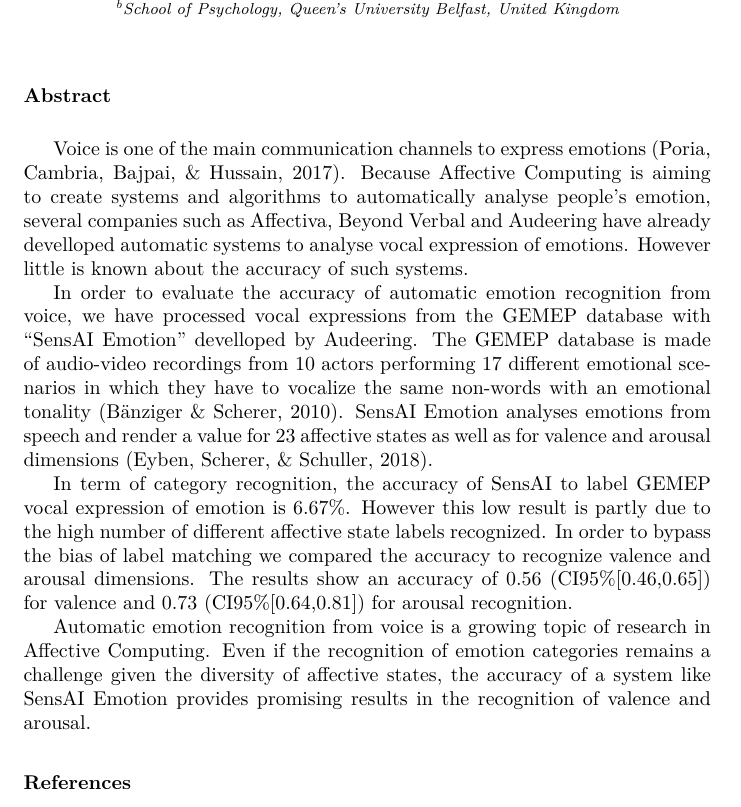
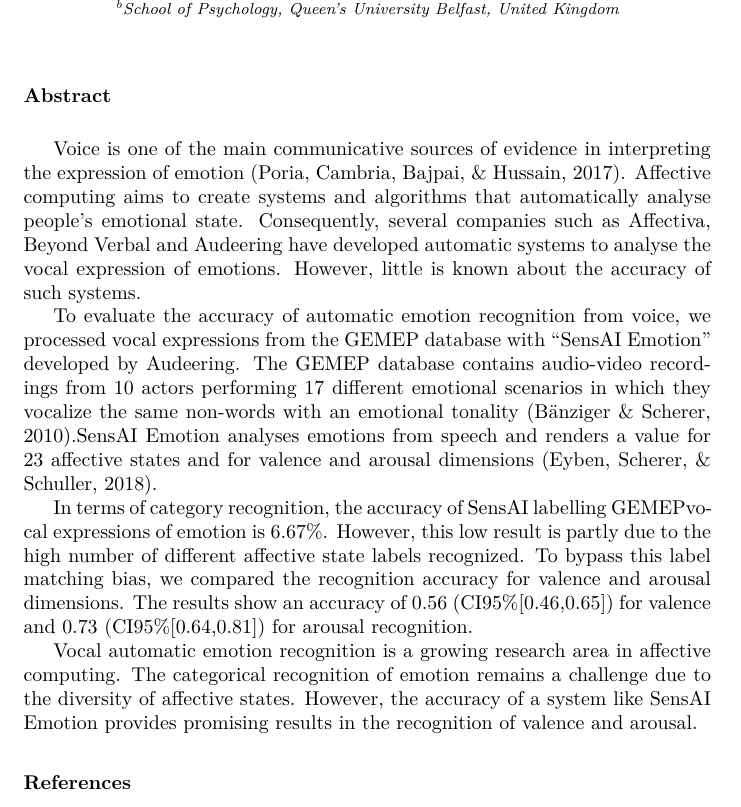
Before and after one commit to damien-dupre/audio_emotion_validation, an R Markdown document (ISRE_abstract/ISRE_abstract.Rmd): part of page 1 of 2, cut so that both start at the same text. The pictures show the output file ISRE_abstract/ISRE_abstract.pdf that the author committed with the source.

Commit message:
abstract submitted

````diff
--- a/ISRE_abstract/ISRE_abstract.Rmd
+++ b/ISRE_abstract/ISRE_abstract.Rmd
@@ -100,13 +100,13 @@ valence_confusion_matrix <- caret::confusionMatrix(VA_accuracy$emotion_valence_c
 arousal_confusion_matrix <- caret::confusionMatrix(VA_accuracy$emotion_arousal_c, VA_accuracy$rec_arousal)
 ```
 
-Voice is one of the main communication channels to express emotions [@poria2017review]. Because Affective Computing is aiming to create systems and algorithms to automatically analyse people's emotion, several companies such as Affectiva, Beyond Verbal and Audeering have already develloped  automatic systems to analyse vocal expression of emotions. However little is known about the accuracy of such systems.
+Voice is one of the main communicative sources of evidence in interpreting the expression of emotion [@poria2017review]. Affective computing aims to create systems and algorithms that automatically analyse people's emotional state. Consequently, several companies such as Affectiva, Beyond Verbal and Audeering have developed automatic systems to analyse the vocal expression of emotions. However, little is known about the accuracy of such systems.
 
-In order to evaluate the accuracy of automatic emotion recognition from voice, we have processed vocal expressions from the GEMEP database with "SensAI Emotion" develloped by Audeering. The GEMEP database is made of audio-video recordings from 10 actors performing 17 different emotional scenarios in which they have to vocalize the same non-words with an emotional tonality [@banziger2010introducing]. SensAI Emotion analyses emotions from speech and render a value for 23 affective states as well as for valence and arousal dimensions [@eyben2018method].
+To evaluate the accuracy of automatic emotion recognition from voice, we processed vocal expressions from the GEMEP database with "SensAI Emotion" developed by Audeering. The GEMEP database contains audio-video recordings from 10 actors performing 17 different emotional scenarios in which they vocalize the same non-words with an emotional tonality [@banziger2010introducing].SensAI Emotion analyses emotions from speech and renders a value for 23 affective states and for valence and arousal dimensions [@eyben2018method].
 
-In term of category recognition, the accuracy of SensAI to label GEMEP vocal expression of emotion is `r scales::percent(sum(category_accuracy$match_emotion)/nrow(category_accuracy))`. However this low result is partly due to the high number of different affective state labels recognized. In order to bypass the bias of label matching we compared the accuracy to recognize valence and arousal dimensions. The results show an accuracy of `r round(valence_confusion_matrix$overall["Accuracy"],2)` (CI95%[`r round(valence_confusion_matrix$overall["AccuracyLower"],2)`,`r round(valence_confusion_matrix$overall["AccuracyUpper"],2)`]) for valence and `r round(arousal_confusion_matrix$overall["Accuracy"],2)` (CI95%[`r round(arousal_confusion_matrix$overall["AccuracyLower"],2)`,`r round(arousal_confusion_matrix$overall["AccuracyUpper"],2)`]) for arousal recognition.
+In terms of category recognition, the accuracy of SensAI labelling GEMEPvocal expressions of emotion is `r scales::percent(sum(category_accuracy$match_emotion)/nrow(category_accuracy))`. However, this low result is partly due to the high number of different affective state labels recognized. To bypass this label matching bias, we compared the recognition accuracy for valence and arousal dimensions. The results show an accuracy of `r round(valence_confusion_matrix$overall["Accuracy"],2)` (CI95%[`r round(valence_confusion_matrix$overall["AccuracyLower"],2)`,`r round(valence_confusion_matrix$overall["AccuracyUpper"],2)`]) for valence and `r round(arousal_confusion_matrix$overall["Accuracy"],2)` (CI95%[`r round(arousal_confusion_matrix$overall["AccuracyLower"],2)`,`r round(arousal_confusion_matrix$overall["AccuracyUpper"],2)`]) for arousal recognition.
 
-Automatic emotion recognition from voice is a growing topic of research in Affective Computing. Even if the recognition of emotion categories remains a challenge given the diversity of affective states, the accuracy of a system like SensAI Emotion provides promising results in the recognition of valence and arousal.
+Vocal automatic emotion recognition is a growing research area in affective computing. The categorical recognition of emotion remains a challenge due to the diversity of affective states. However, the accuracy of a system like SensAI Emotion provides promising results in the recognition of valence and arousal.
 
 References {#references .unnumbered}
 ==========
````
Also changed, not shown: ISRE_abstract/ISRE_abstract.pdf, ISRE_abstract/ISRE_abstract.tex.
